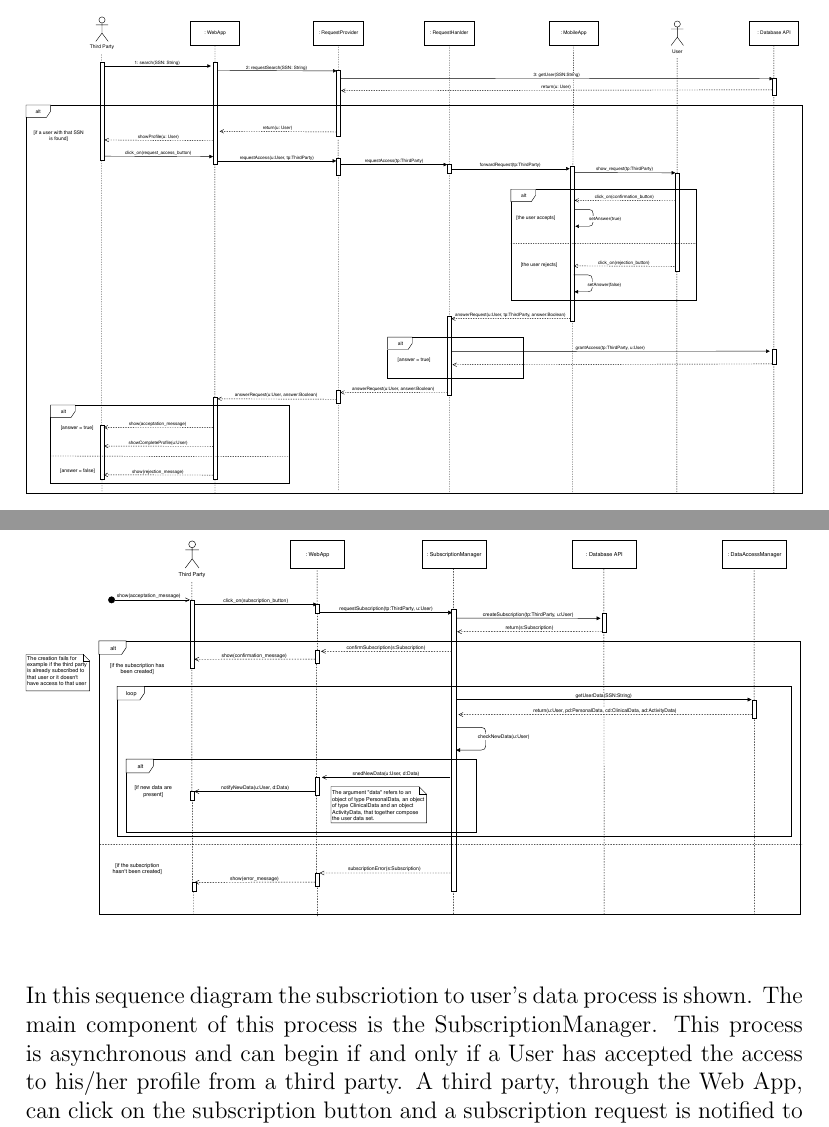
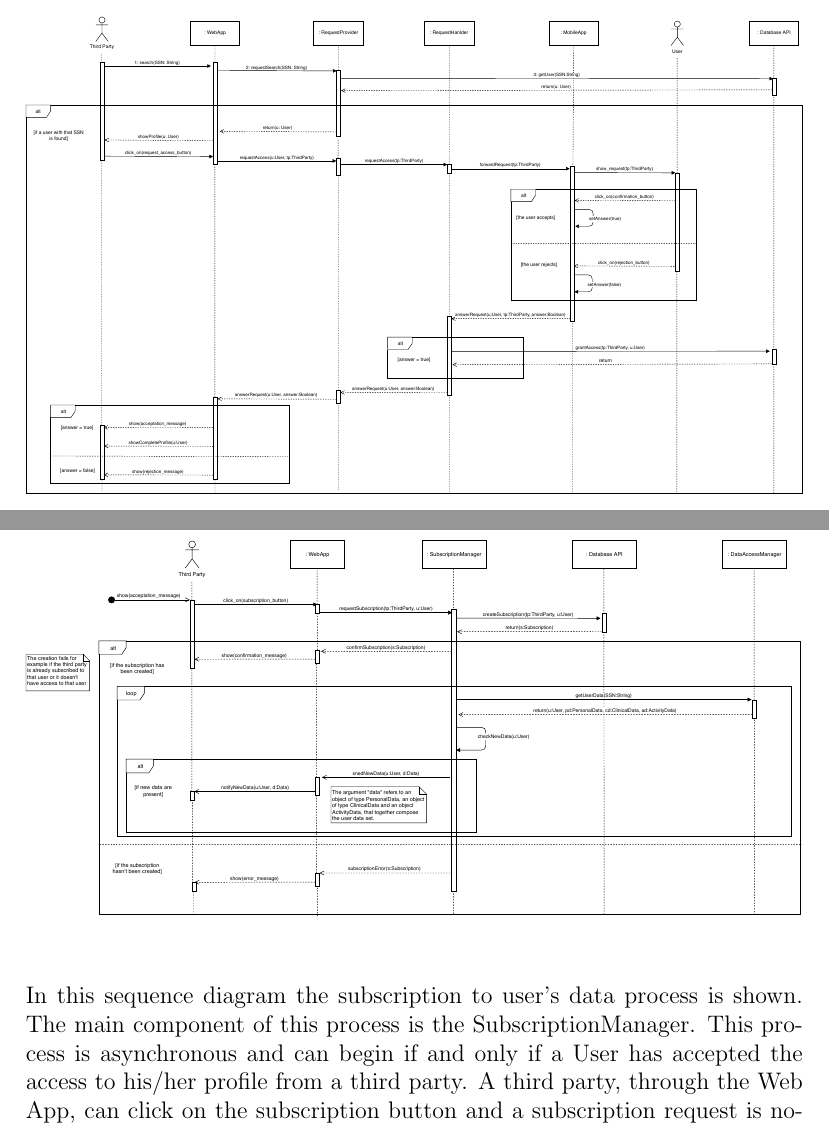
Before and after one commit to Ibriaco/TrackMe, a LaTeX document (DD/DD.tex): two parts of pages 21 and 22 of 41, joined at a grey line, cut so that both start at the same text. Compiled offline with pdfLaTeX; the source files are stored in an older character set and shown here as Unicode.

```diff
--- a/DD/DD.tex
+++ b/DD/DD.tex
@@ -265,7 +265,7 @@
 					\includegraphics[width=1.0\linewidth]{images/subscription_sequence}
 					\label{fig:subscription_sequence}
 				\end{figure}
-				In this sequence diagram the subscriotion to user's data process is shown. The main component of this process is the SubscriptionManager. This process is asynchronous and can begin if and only if a User has accepted the access to his/her profile from a third party. A third party, through the Web App, can click on the subscription button and a subscription request is notified to the SubscriptionManager which in turn creates a subscription and stores its information in the database. A confirmation messages is returned afterwards to the Web App and a confirmation message is shown to the third party. From this point, whenever new data is generated, the system loops and retrieves it, refreshing the third party web app.
+				In this sequence diagram the subscription to user's data process is shown. The main component of this process is the SubscriptionManager. This process is asynchronous and can begin if and only if a User has accepted the access to his/her profile from a third party. A third party, through the Web App, can click on the subscription button and a subscription request is notified to the SubscriptionManager which in turn creates a subscription and stores its information in the database. A confirmation messages is returned afterwards to the Web App and a confirmation message is shown to the third party. From this point, whenever new data is generated, the system loops and retrieves it, refreshing the third party web app.
 				\newpage
 				\subsection{Sampling Search}
 				\begin{figure}[H]
```
Also changed, not shown: DD/DD.pdf, DD/images/access_request_sequence.pdf, DD/images/comp_interfaces.pdf, DD/images/mobile_artifacts.pdf, 3 other files.
